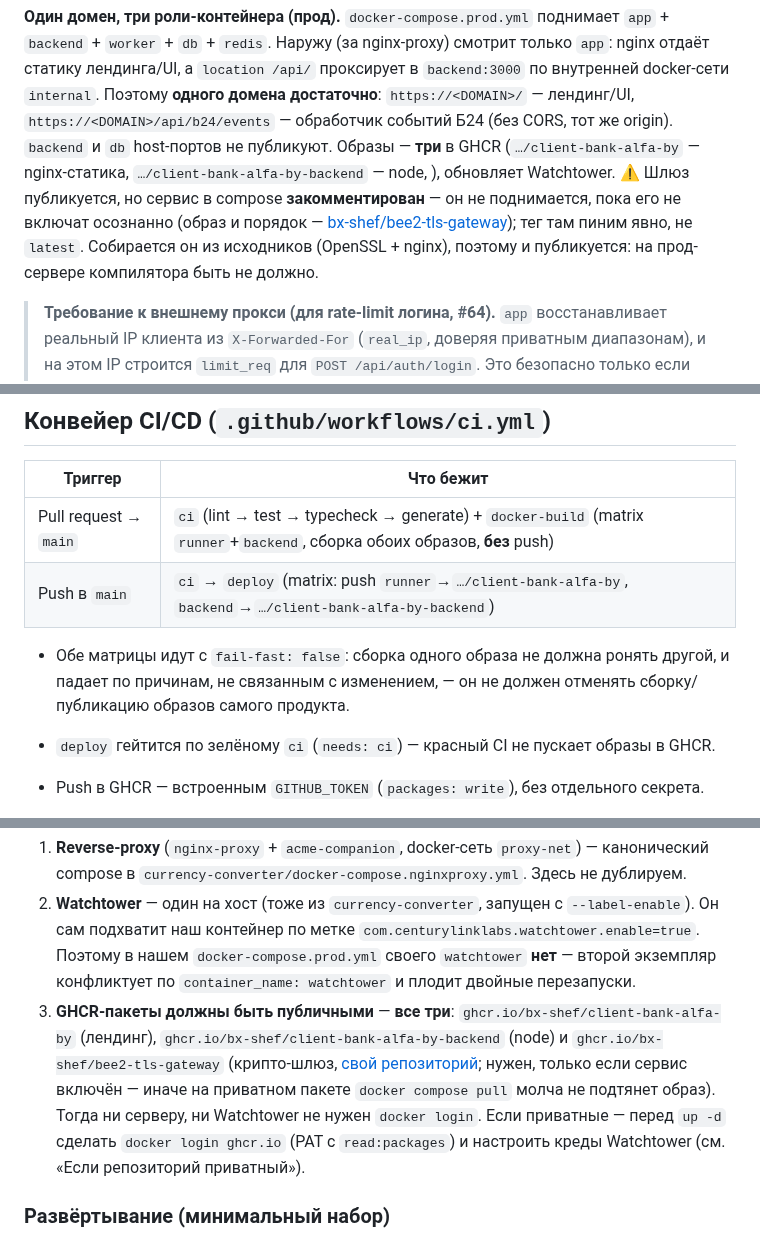
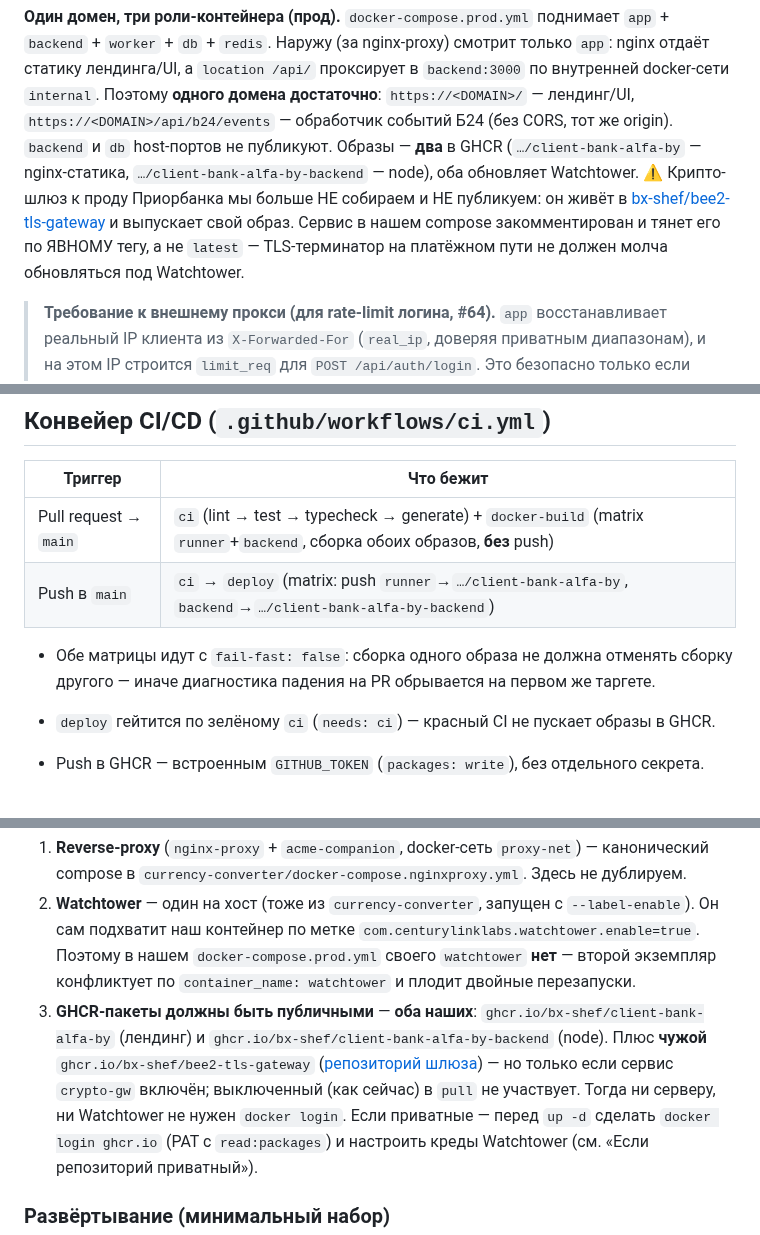
Before and after one commit to bx-shef/client-bank-alfa-by, a Markdown page: docs/DEPLOY.md, 3 parts joined by grey strips. Drawn GitHub-style.

```diff
--- a/docs/DEPLOY.md
+++ b/docs/DEPLOY.md
@@ -66,14 +66,13 @@ backend; эндпоинт `/api/queues` наружу закрыт nginx, скр
 Наружу (за nginx-proxy) смотрит только `app`: nginx отдаёт статику лендинга/UI, а `location /api/`
 проксирует в `backend:3000` по внутренней docker-сети `internal`. Поэтому **одного домена достаточно**:
 `https://<DOMAIN>/` — лендинг/UI, `https://<DOMAIN>/api/b24/events` — обработчик событий Б24
-(без CORS, тот же origin). `backend` и `db` host-портов не публикуют. Образы — **три** в GHCR
-(`…/client-bank-alfa-by` — nginx-статика, `…/client-bank-alfa-by-backend` — node,
-), обновляет Watchtower.
-⚠ Шлюз публикуется, но сервис в compose **закомментирован** — он не поднимается, пока его не
-включат осознанно (образ и порядок — [bx-shef/bee2-tls-gateway](https://github.com/bx-shef/bee2-tls-gateway)); тег там пиним явно,
-не `latest`.
-Собирается он из исходников (OpenSSL + nginx), поэтому и публикуется: на прод-сервере компилятора
-быть не должно.
+(без CORS, тот же origin). `backend` и `db` host-портов не публикуют. Образы — **два** в GHCR
+(`…/client-bank-alfa-by` — nginx-статика, `…/client-bank-alfa-by-backend` — node), оба обновляет
+Watchtower.
+⚠ Крипто-шлюз к проду Приорбанка мы больше НЕ собираем и НЕ публикуем: он живёт в
+[bx-shef/bee2-tls-gateway](https://github.com/bx-shef/bee2-tls-gateway) и выпускает свой образ.
+Сервис в нашем compose закомментирован и тянет его по ЯВНОМУ тегу, а не `latest` — TLS-терминатор
+на платёжном пути не должен молча обновляться под Watchtower.
 
 > **Требование к внешнему прокси (для rate-limit логина, #64).** `app` восстанавливает
 > реальный IP клиента из `X-Forwarded-For` (`real_ip`, доверяя приватным диапазонам), и на
@@ -101,9 +100,8 @@ backend; эндпоинт `/api/queues` наружу закрыт nginx, скр
 | Pull request → `main` | `ci` (lint → test → typecheck → generate) + `docker-build` (matrix `runner`+`backend`, сборка обоих образов, **без** push) |
 | Push в `main` | `ci` → `deploy` (matrix: push `runner`→`…/client-bank-alfa-by`, `backend`→`…/client-bank-alfa-by-backend`) |
 
-- Обе матрицы идут с `fail-fast: false`: сборка одного образа не должна ронять другой, и
-  падает по причинам, не связанным с изменением, — он не должен отменять сборку/публикацию
-  образов самого продукта.
+- Обе матрицы идут с `fail-fast: false`: сборка одного образа не должна отменять сборку
+  другого — иначе диагностика падения на PR обрывается на первом же таргете.
 
 - `deploy` гейтится по зелёному `ci` (`needs: ci`) — красный CI не пускает образы в GHCR.
 - Push в GHCR — встроенным `GITHUB_TOKEN` (`packages: write`), без отдельного секрета.
@@ -164,10 +162,10 @@ HTML и подставляет в `nginx.conf` (плейсхолдер `__CSP_SC
    подхватит наш контейнер по метке `com.centurylinklabs.watchtower.enable=true`. Поэтому в нашем
    `docker-compose.prod.yml` своего `watchtower` **нет** — второй экземпляр конфликтует по
    `container_name: watchtower` и плодит двойные перезапуски.
-3. **GHCR-пакеты должны быть публичными** — **все три**: `ghcr.io/bx-shef/client-bank-alfa-by`
-   (лендинг), `ghcr.io/bx-shef/client-bank-alfa-by-backend` (node) и
-   `ghcr.io/bx-shef/bee2-tls-gateway` (крипто-шлюз, [свой репозиторий](https://github.com/bx-shef/bee2-tls-gateway); нужен, только если сервис включён —
-   иначе на приватном пакете `docker compose pull` молча не подтянет образ). Тогда ни серверу, ни Watchtower не нужен
+3. **GHCR-пакеты должны быть публичными** — **оба наших**: `ghcr.io/bx-shef/client-bank-alfa-by`
+   (лендинг) и `ghcr.io/bx-shef/client-bank-alfa-by-backend` (node). Плюс **чужой**
+   `ghcr.io/bx-shef/bee2-tls-gateway` ([репозиторий шлюза](https://github.com/bx-shef/bee2-tls-gateway)) — но только
+   если сервис `crypto-gw` включён; выключенный (как сейчас) в `pull` не участвует. Тогда ни серверу, ни Watchtower не нужен
    `docker login`. Если приватные — перед `up -d` сделать `docker login ghcr.io` (PAT с
    `read:packages`) и настроить креды Watchtower (см. «Если репозиторий приватный»).
 
```
Also changed, not shown: CLAUDE.md (+8 -12 lines), docs/PRIVACY.md (+3 -1 lines).
